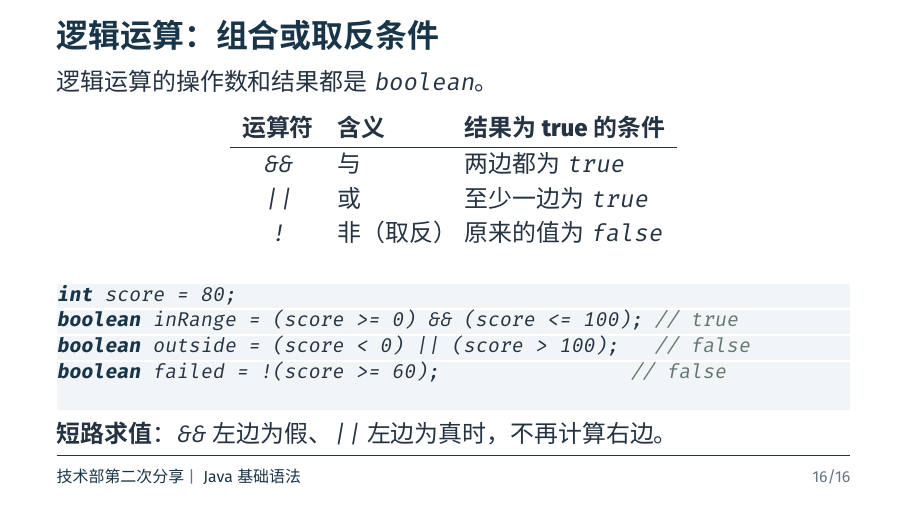
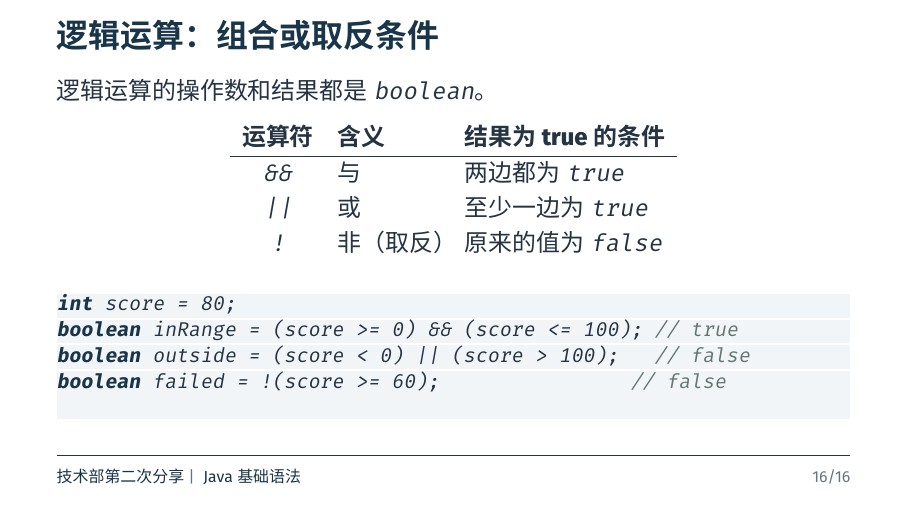
Before and after one commit to BITNP/bitnp-tech-talk-2026, LaTeX slides (02-java-basic/main.tex): page 17 of 17. Compiled offline with XeLaTeX.

Commit message:
02 remove descrption of short-circuit evaluation

```diff
--- a/02-java-basic/main.tex
+++ b/02-java-basic/main.tex
@@ -319,7 +319,6 @@ boolean inRange = (score >= 0) && (score <= 100); // true
 boolean outside = (score < 0) || (score > 100);   // false
 boolean failed = !(score >= 60);                // false
   \end{lstlisting}
-  \textbf{短路求值}：\texttt{\&\&} 左边为假、\texttt{||} 左边为真时，不再计算右边。
 \end{frame}
 
 \end{document}
```
Also changed, not shown: 02-java-basic/main.pdf.
